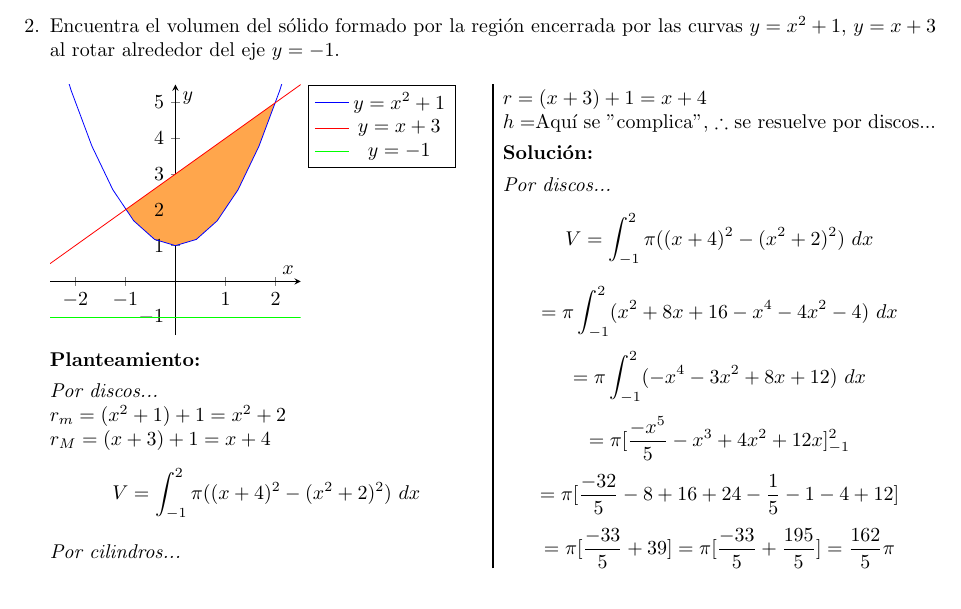
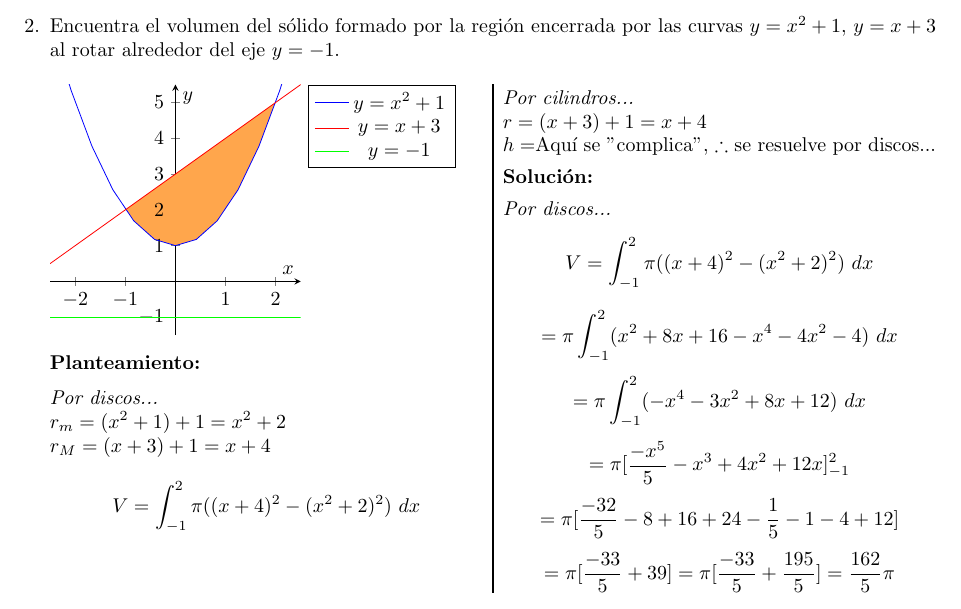
Before and after one commit to sebastianalamina/MCAII_2019-2_Examen2, a LaTeX problem sheet (Examen 2 - MCA2.tex): part of page 2 of 5, cut so that both start at the same text. Compiled offline with pdfLaTeX.

Commit message:
Toques finales 01 :D

```diff
--- a/Examen 2 - MCA2.tex
+++ b/Examen 2 - MCA2.tex
@@ -150,7 +150,7 @@ $$= -\pi[\frac{1}{e}-1] = \pi - \frac{\pi}{e}$$
 \textit{Por discos...} \\
 $r_m = (x^2 + 1) + 1 = x^2 + 2$ \\
 $r_M = (x + 3) + 1 = x + 4$
-$$V = \int_{-1}^{2} \pi ( (x+4)^2 - (x^2 + 2)^2 ) \ dx$$
+$$V = \int_{-1}^{2} \pi ( (x+4)^2 - (x^2 + 2)^2 ) \ dx$$\\
 
 \textit{Por cilindros...} \\
 $r = (x+3)+1 = x+4$ \\
```
Also changed, not shown: Examen 2 - MCA2.pdf.
